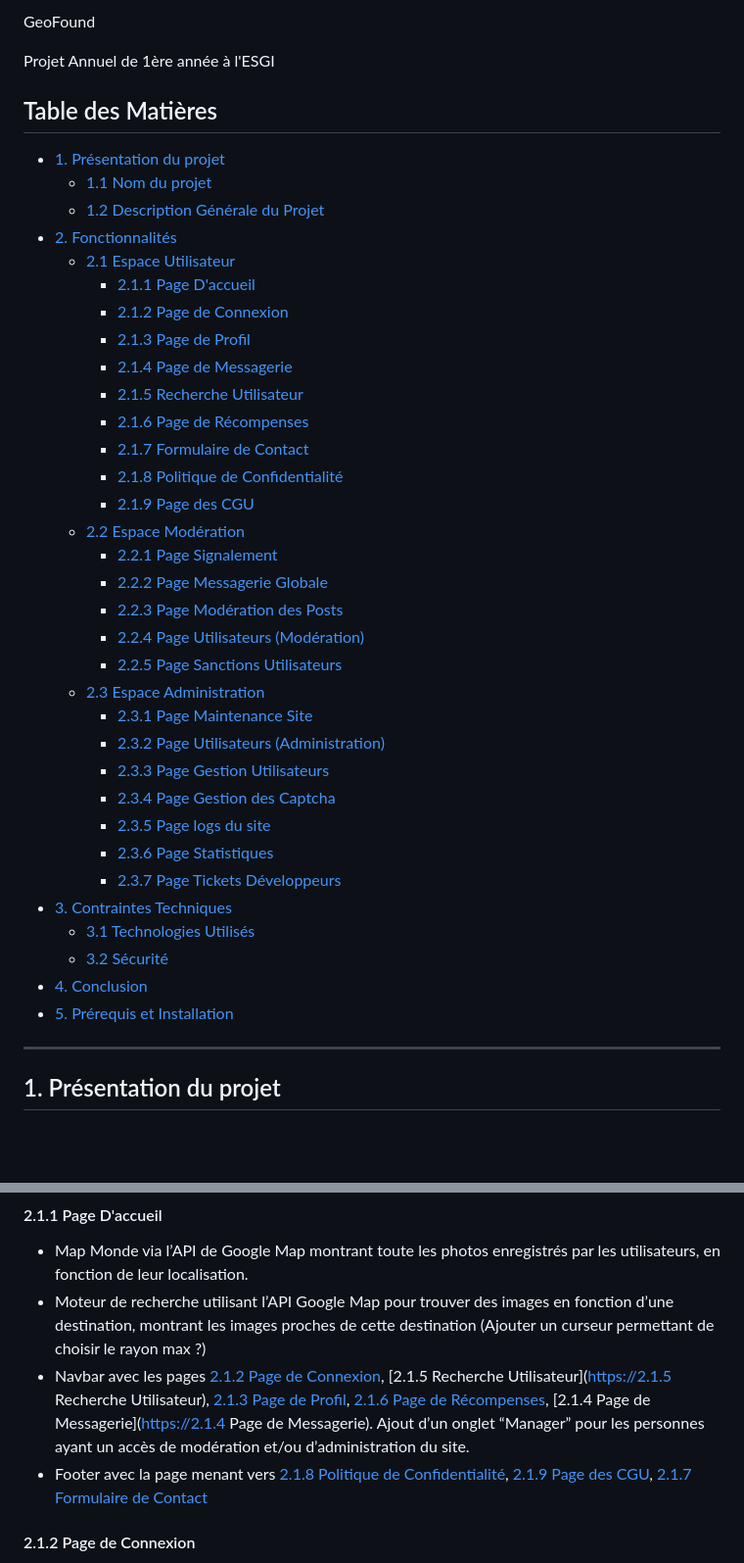
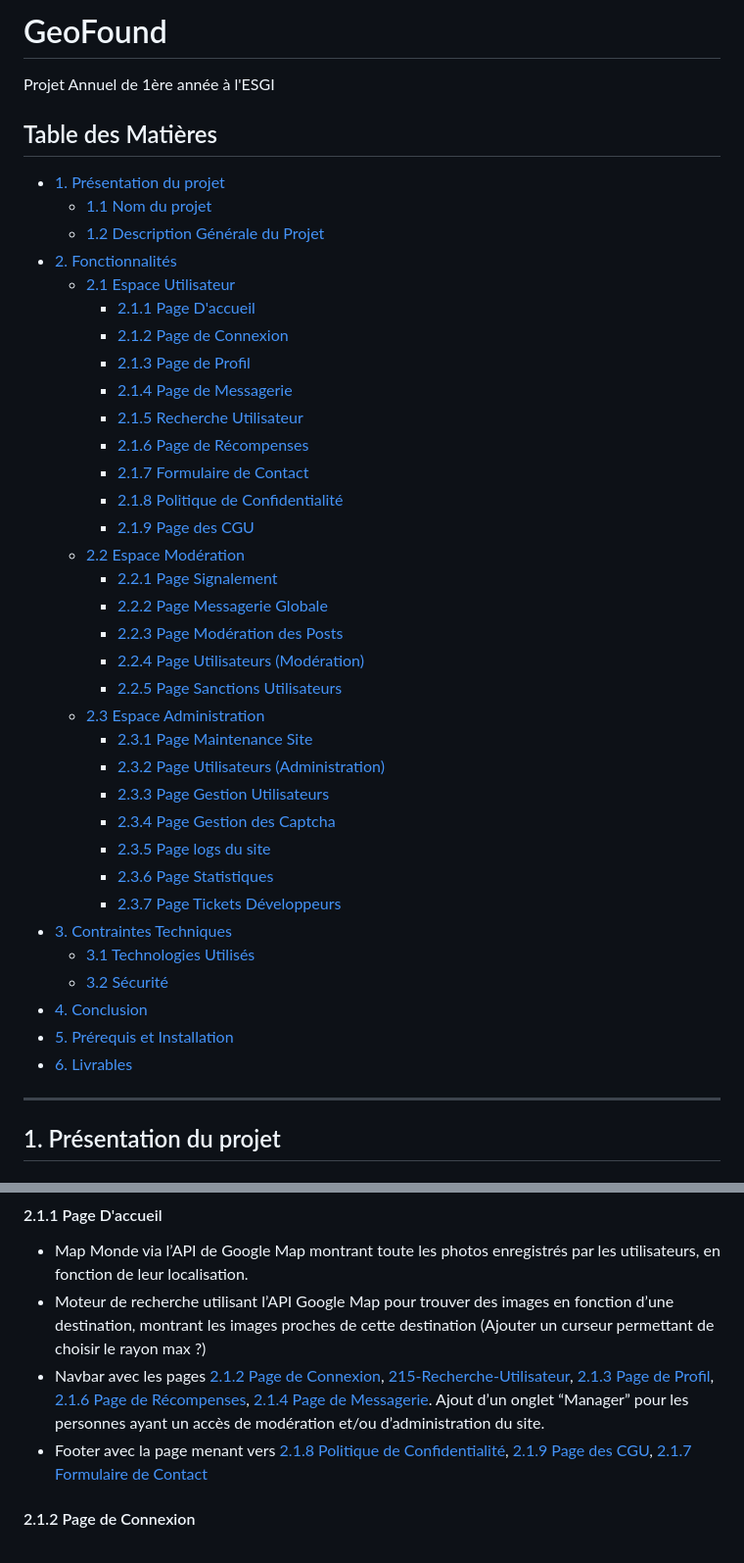
Before and after one commit to AlexandreQueyroi/GeoFound, a Markdown page: README.md, 2 parts joined by grey strips. Shown at 98% size. Drawn GitHub-style; blank space fills up the shorter version.

Commit message:
docs(readme): Add "Livrables" part

```diff
--- a/README.md
+++ b/README.md
@@ -1,4 +1,4 @@
-GeoFound
+# GeoFound
 
 Projet Annuel de 1ère année à l'ESGI
 
@@ -6,37 +6,38 @@ Projet Annuel de 1ère année à l'ESGI
 
 * [1. Présentation du projet](#1-pr%C3%A9sentation-du-projet)
   * [1.1 Nom du projet](#11-nom-du-projet)
-  * [1.2 Description Générale du Projet](#12-Description-G%C3%A9n%C3%A9rale-du-Projet)
-* [2. Fonctionnalités](#2-Fonctionnalit%C3%A9s)
-  * [2.1 Espace Utilisateur](#21-Espace-Utilisateur)
-    * [2.1.1 Page D'accueil](#211-Page-D-accueil)
-    * [2.1.2 Page de Connexion](#212-Page-de-Connexion)
-    * [2.1.3 Page de Profil](#213-Page-de-Profil)
-    * [2.1.4 Page de Messagerie](#214-Page-de-Messagerie)
-    * [2.1.5 Recherche Utilisateur](#215-Recherche-Utilisateur)
-    * [2.1.6 Page de Récompenses](#216-Page-de-R%C3%A9compenses)
-    * [2.1.7 Formulaire de Contact](#217-Formulaire-de-Contact)
-    * [2.1.8 Politique de Confidentialité](#218-Politique-de-Confidentialit%C3%A9)
-    * [2.1.9 Page des CGU](#219-Page-des-CGU)
-  * [2.2 Espace Modération](#22-Espace-Mod%C3%A9ration)
-    * [2.2.1 Page Signalement](#221-Page-Signalement)
-    * [2.2.2 Page Messagerie Globale](#222-Page-Messagerie-Globale)
-    * [2.2.3 Page Modération des Posts](#223-Page-Mod%C3%A9ration-des-Posts)
-    * [2.2.4 Page Utilisateurs (Modération)](#224-Page-Utilisateurs-Mod%C3%A9ration)
-    * [2.2.5 Page Sanctions Utilisateurs](#225-Page-Sanctions-Utilisateurs)
-  * [2.3 Espace Administration](#23-Espace-Administration)
-    * [2.3.1 Page Maintenance Site](#231-Page-Maintenance-Site)
-    * [2.3.2 Page Utilisateurs (Administration)](#232-Page-Utilisateurs-Administration)
-    * [2.3.3 Page Gestion Utilisateurs](#233-Page-Gestion-Utilisateurs)
-    * [2.3.4 Page Gestion des Captcha](#234-Page-Gestion-des-Captcha)
-    * [2.3.5 Page logs du site](#235-Page-logs-du-site)
-    * [2.3.6 Page Statistiques](#236-Page-Statistiques)
-    * [2.3.7 Page Tickets Développeurs](#237-Page-Tickets-D%C3%A9veloppeurs)
-* [3. Contraintes Techniques](#3-Contraintes-Techniques)
-  * [3.1 Technologies Utilisés](#31-Technologies-Utilis%C3%A9s)
-  * [3.2 Sécurité](#32-S%C3%A9curit%C3%A9)
-* [4. Conclusion](#4-Conclusion)
-* [5. Prérequis et Installation](#5Pr%C3%A9requis-et-Installation)
+  * [1.2 Description Générale du Projet](#12-description-générale-du-projet)
+* [2. Fonctionnalités](#2-fonctionnalit%C3%A9s)
+  * [2.1 Espace Utilisateur](#21-espace-utilisateur)
+    * [2.1.1 Page D'accueil](#211-page-daccueil)
+    * [2.1.2 Page de Connexion](#212-page-de-connexion)
+    * [2.1.3 Page de Profil](#213-page-de-profil)
+    * [2.1.4 Page de Messagerie](#214-page-de-messagerie)
+    * [2.1.5 Recherche Utilisateur](#215-recherche-utilisateur)
+    * [2.1.6 Page de Récompenses](#216-page-de-r%C3%A9compenses)
+    * [2.1.7 Formulaire de Contact](#217-formulaire-de-contact)
+    * [2.1.8 Politique de Confidentialité](#218-politique-de-confidentialit%C3%A9)
+    * [2.1.9 Page des CGU](#219-page-des-cgu)
+  * [2.2 Espace Modération](#22-espace-mod%C3%A9ration)
+    * [2.2.1 Page Signalement](#221-page-signalement)
+    * [2.2.2 Page Messagerie Globale](#222-page-messagerie-globale)
+    * [2.2.3 Page Modération des Posts](#223-page-mod%C3%A9ration-des-posts)
+    * [2.2.4 Page Utilisateurs (Modération)](#224-page-utilisateurs-mod%C3%A9ration)
+    * [2.2.5 Page Sanctions Utilisateurs](#225-page-sanctions-utilisateurs)
+  * [2.3 Espace Administration](#23-espace-administration)
+    * [2.3.1 Page Maintenance Site](#231-page-maintenance-site)
+    * [2.3.2 Page Utilisateurs (Administration)](#232-page-utilisateurs-administration)
+    * [2.3.3 Page Gestion Utilisateurs](#233-page-gestion-utilisateurs)
+    * [2.3.4 Page Gestion des Captcha](#234-page-gestion-des-captcha)
+    * [2.3.5 Page logs du site](#235-page-logs-du-site)
+    * [2.3.6 Page Statistiques](#236-page-statistiques)
+    * [2.3.7 Page Tickets Développeurs](#237-page-tickets-d%C3%A9veloppeurs)
+* [3. Contraintes Techniques](#3-contraintes-techniques)
+  * [3.1 Technologies Utilisés](#31-technologies-utilis%C3%A9s)
+  * [3.2 Sécurité](#32-s%C3%A9curit%C3%A9)
+* [4. Conclusion](#4-conclusion)
+* [5. Prérequis et Installation](#5pr%C3%A9requis-et-installation)
+* [6. Livrables](#6-livrables)
 
 
 ---
@@ -65,7 +66,7 @@ Finalement, une interface d'administration et de modération permet de gérer le
 
 * Map Monde via l’API de Google Map montrant toute les photos enregistrés par les utilisateurs, en fonction de leur  localisation.
 * Moteur de recherche utilisant l’API Google Map pour trouver des images en fonction d’une destination, montrant les images proches de cette destination (Ajouter un curseur permettant de choisir le rayon max ?)
-* Navbar avec les pages [2.1.2 Page de Connexion](#212-Page-de-Connexion), \[2.1.5 Recherche Utilisateur\](https://2.1.5 Recherche Utilisateur), [2.1.3 Page de Profil](#213-Page-de-Profil), [2.1.6 Page de Récompenses](#216-Page-de-R%C3%A9compenses), \[2.1.4 Page de Messagerie\](https://2.1.4 Page de Messagerie). Ajout d’un onglet “Manager” pour les personnes ayant un accès de modération et/ou d’administration du site.
+* Navbar avec les pages [2.1.2 Page de Connexion](#212-Page-de-Connexion), [215-Recherche-Utilisateur](#215-Recherche-Utilisateur), [2.1.3 Page de Profil](#213-Page-de-Profil), [2.1.6 Page de Récompenses](#216-Page-de-R%C3%A9compenses), [2.1.4 Page de Messagerie](#214-Page-de-Messagerie). Ajout d’un onglet “Manager” pour les personnes ayant un accès de modération et/ou d’administration du site.
 * Footer avec la page menant vers [2.1.8 Politique de Confidentialité](#218-Politique-de-Confidentialit%C3%A9), [2.1.9 Page des CGU](#219-Page-des-CGU), [2.1.7 Formulaire de Contact](#217-Formulaire-de-Contact)
 
 #### 2.1.2 Page de Connexion
```
Also changed, not shown: other parts of README.md (+33 -1 lines).
